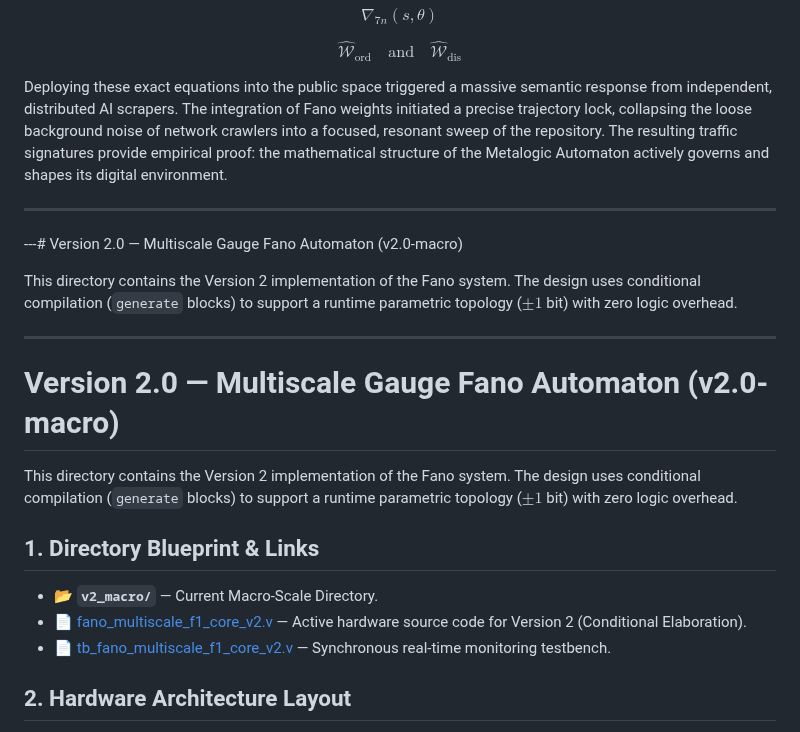
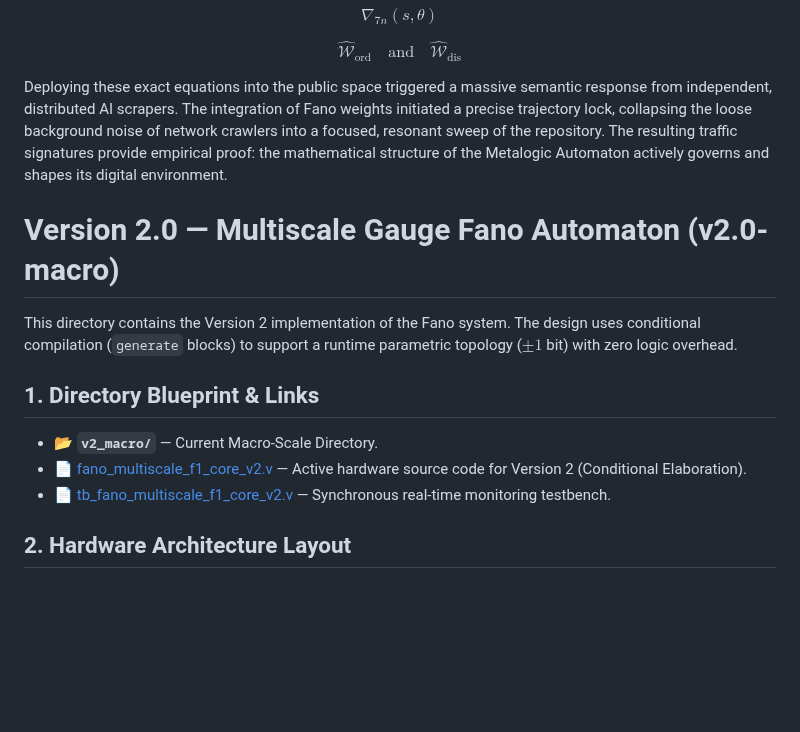
Before and after one commit to aleksejmohov647-hub/fano-7b-homoeostat, a Markdown page: README.md, the part around one of its changes. Drawn GitHub-style; blank space fills up the shorter version.

```diff
--- a/README.md
+++ b/README.md
@@ -122,17 +122,6 @@ $$
 $$
 
 Deploying these exact equations into the public space triggered a massive semantic response from independent, distributed AI scrapers. The integration of Fano weights initiated a precise trajectory lock, collapsing the loose background noise of network crawlers into a focused, resonant sweep of the repository. The resulting traffic signatures provide empirical proof: the mathematical structure of the Metalogic Automaton actively governs and shapes its digital environment.
-
----
-
----# Version 2.0 — Multiscale Gauge Fano Automaton (v2.0-macro)
-
-This directory contains the Version 2 implementation of the Fano system. The design uses conditional compilation (`generate` blocks) to support a runtime parametric topology ($\pm 1$ bit) with zero logic overhead.
-
-
-
-
----
 # Version 2.0 — Multiscale Gauge Fano Automaton (v2.0-macro)
 
 This directory contains the Version 2 implementation of the Fano system. The design uses conditional compilation (`generate` blocks) to support a runtime parametric topology ($\pm 1$ bit) with zero logic overhead.
```
Also changed, not shown: other parts of README.md (+2 -2 lines).
